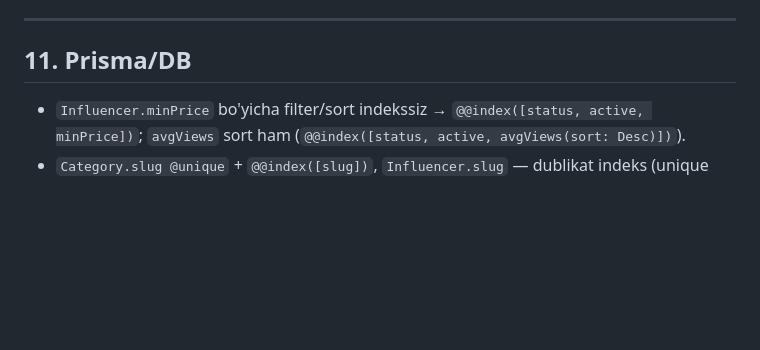
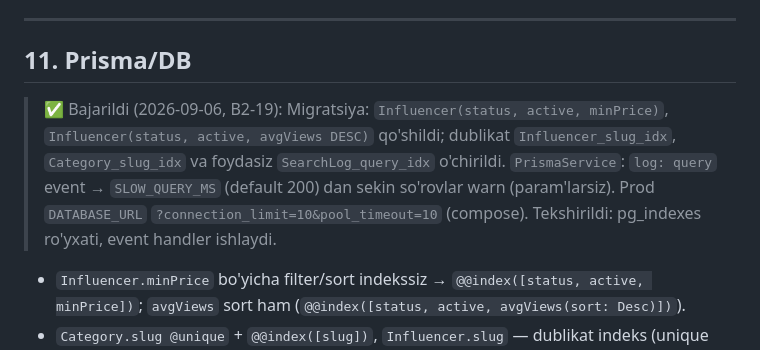
Before and after one commit to RakhmonovShope/marketplace-back, a Markdown page: influencer-platform-docs/improvements/02-BACKEND-PERFORMANCE.md, the part around the change. GitHub-like rendering; blank space fills up the shorter version.

Commit message:
docs(influencer): mark B2-19 done
Co-Authored-By: Claude Fable 5.1 <noreply@anthropic.com>
Claude-Session: https://claude.ai/code/session_01HiCW2TrbhbJZWko3UmtfnR

```diff
--- a/influencer-platform-docs/improvements/02-BACKEND-PERFORMANCE.md
+++ b/influencer-platform-docs/improvements/02-BACKEND-PERFORMANCE.md
@@ -132,6 +132,8 @@ Repeatable job'lar (`onApplicationBootstrap`) — `jobId` bilan idempotent (bor)
 
 ## 11. Prisma/DB
 
+> ✅ Bajarildi (2026-09-06, B2-19): Migratsiya: `Influencer(status, active, minPrice)`, `Influencer(status, active, avgViews DESC)` qo'shildi; dublikat `Influencer_slug_idx`, `Category_slug_idx` va foydasiz `SearchLog_query_idx` o'chirildi. `PrismaService`: `log: query` event → `SLOW_QUERY_MS` (default 200) dan sekin so'rovlar warn (param'larsiz). Prod `DATABASE_URL` `?connection_limit=10&pool_timeout=10` (compose). Tekshirildi: pg_indexes ro'yxati, event handler ishlaydi.
+
 - `Influencer.minPrice` bo'yicha filter/sort indekssiz → `@@index([status, active, minPrice])`; `avgViews` sort ham (`@@index([status, active, avgViews(sort: Desc)])`).
 - `Category.slug @unique` + `@@index([slug])`, `Influencer.slug` — dublikat indeks (unique yetarli) → olib tashlash.
 - `DATABASE_URL?connection_limit=10&pool_timeout=10`; sekin so'rov logi (`$on('query')` > 200 ms → warn).
```
Also changed, not shown: influencer-platform-docs/improvements/ROADMAP-V2.md (+1 -1 lines).
